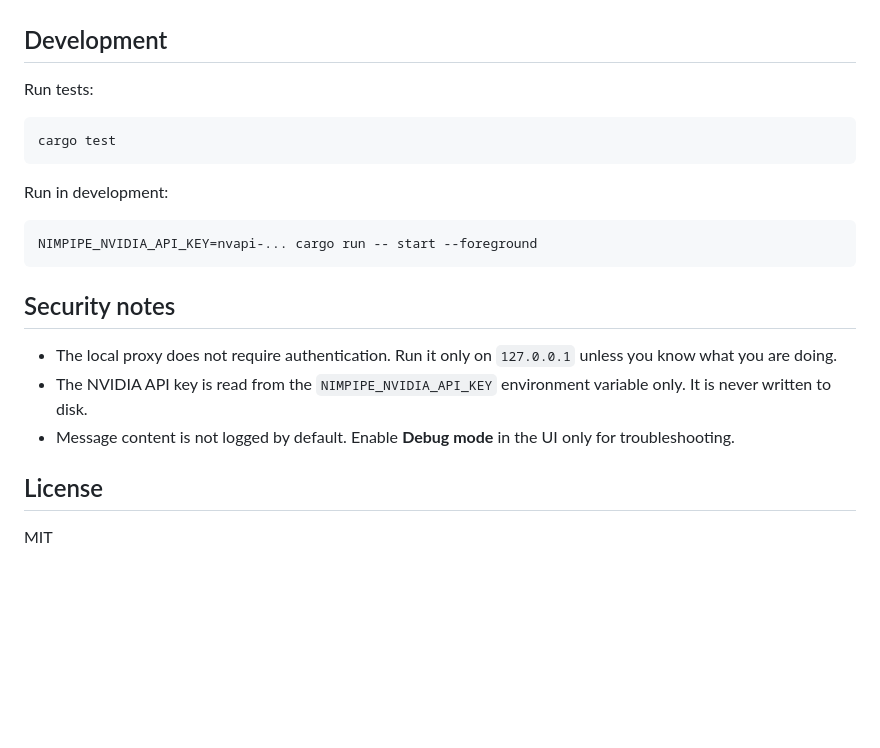
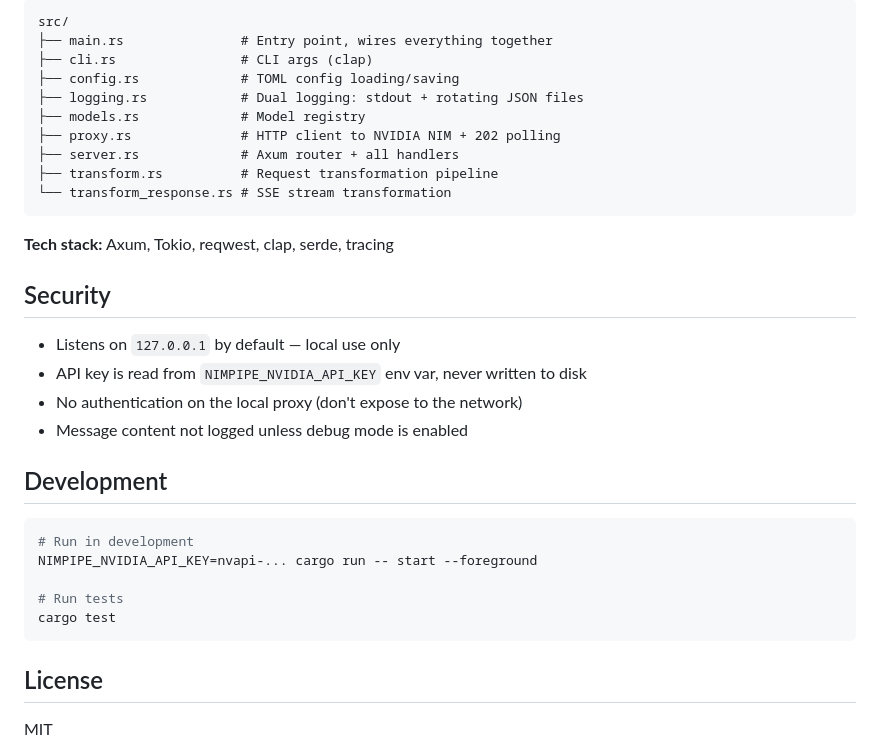
Before and after one commit to nikhil2882/NIMPipe, a Markdown page: README.md, the part around one of its changes. GitHub-like rendering; blank space fills up the shorter version.

````diff
--- a/README.md
+++ b/README.md
@@ -109,23 +158,34 @@ nimpipe service uninstall     # coming soon
+```
+src/
+├── main.rs               # Entry point, wires everything together
+├── cli.rs                # CLI args (clap)
+├── config.rs             # TOML config loading/saving
+├── logging.rs            # Dual logging: stdout + rotating JSON files
+├── models.rs             # Model registry
+├── proxy.rs              # HTTP client to NVIDIA NIM + 202 polling
+├── server.rs             # Axum router + all handlers
+├── transform.rs          # Request transformation pipeline
+└── transform_response.rs # SSE stream transformation
+```
+
+**Tech stack:** Axum, Tokio, reqwest, clap, serde, tracing
+
+## Security
+
+- Listens on `127.0.0.1` by default — local use only
+- API key is read from `NIMPIPE_NVIDIA_API_KEY` env var, never written to disk
+- No authentication on the local proxy (don't expose to the network)
+- Message content not logged unless debug mode is enabled
 
 ## Development
 
-Run tests:
+```bash
+# Run in development
+NIMPIPE_NVIDIA_API_KEY=nvapi-... cargo run -- start --foreground
 
-```bash
+# Run tests
 cargo test
 ```
-
-Run in development:
-
-```bash
-NIMPIPE_NVIDIA_API_KEY=nvapi-... cargo run -- start --foreground
-```
-
-## Security notes
-
-- The local proxy does not require authentication. Run it only on `127.0.0.1` unless you know what you are doing.
-- The NVIDIA API key is read from the `NIMPIPE_NVIDIA_API_KEY` environment variable only. It is never written to disk.
-- Message content is not logged by default. Enable **Debug mode** in the UI only for troubleshooting.
 
 ## License
 
````
Also changed, not shown: other parts of README.md (+102 -53 lines).
